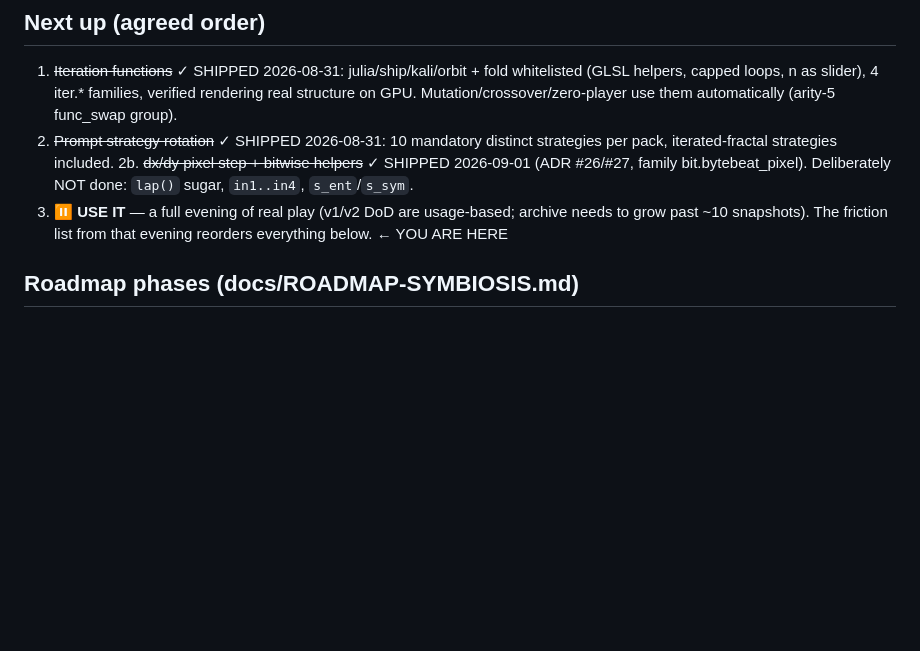
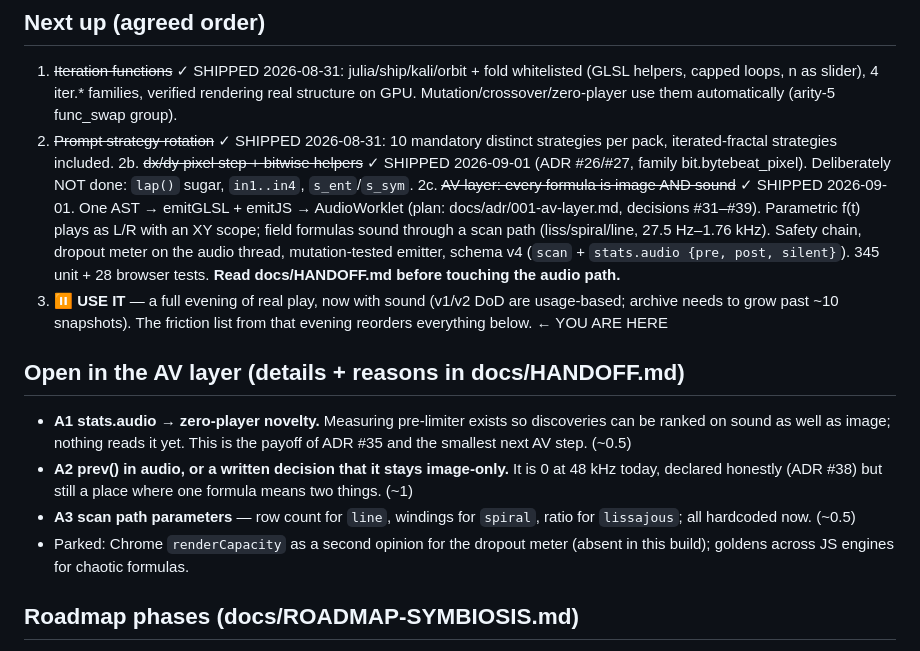
Before and after one commit to CKrebbers/formula-lab, a Markdown page: docs/TODO.md, the part around the change. Drawn GitHub-style; blank space fills up the shorter version.

```diff
--- a/docs/TODO.md
+++ b/docs/TODO.md
@@ -15,9 +15,29 @@ palettes + tone mapping ✓. Ordered by agreed priority; sizes are sessions.
 2b. ~~dx/dy pixel step + bitwise helpers~~ ✓ SHIPPED 2026-09-01 (ADR #26/#27,
    family bit.bytebeat_pixel). Deliberately NOT done: `lap()` sugar, `in1..in4`,
    `s_ent`/`s_sym`.
-3. **⏸ USE IT** — a full evening of real play (v1/v2 DoD are usage-based;
-   archive needs to grow past ~10 snapshots). The friction list from that
-   evening reorders everything below. ← YOU ARE HERE
+2c. ~~AV layer: every formula is image AND sound~~ ✓ SHIPPED 2026-09-01.
+   One AST → emitGLSL + emitJS → AudioWorklet (plan: docs/adr/001-av-layer.md,
+   decisions #31–#39). Parametric f(t) plays as L/R with an XY scope; field
+   formulas sound through a scan path (liss/spiral/line, 27.5 Hz–1.76 kHz).
+   Safety chain, dropout meter on the audio thread, mutation-tested emitter,
+   schema v4 (`scan` + `stats.audio {pre, post, silent}`). 345 unit + 28
+   browser tests. **Read docs/HANDOFF.md before touching the audio path.**
+3. **⏸ USE IT** — a full evening of real play, now with sound (v1/v2 DoD are
+   usage-based; archive needs to grow past ~10 snapshots). The friction list
+   from that evening reorders everything below. ← YOU ARE HERE
+
+## Open in the AV layer (details + reasons in docs/HANDOFF.md)
+
+- **A1 stats.audio → zero-player novelty.** Measuring pre-limiter exists so
+  discoveries can be ranked on sound as well as image; nothing reads it yet.
+  This is the payoff of ADR #35 and the smallest next AV step. (~0.5)
+- **A2 prev() in audio, or a written decision that it stays image-only.**
+  It is 0 at 48 kHz today, declared honestly (ADR #38) but still a place where
+  one formula means two things. (~1)
+- **A3 scan path parameters** — row count for `line`, windings for `spiral`,
+  ratio for `lissajous`; all hardcoded now. (~0.5)
+- Parked: Chrome `renderCapacity` as a second opinion for the dropout meter
+  (absent in this build); goldens across JS engines for chaotic formulas.
 
 ## Roadmap phases (docs/ROADMAP-SYMBIOSIS.md)
 
```
Also changed, not shown: CLAUDE.md (+39 -6 lines), docs/HANDOFF.md (added, +71 -0 lines).
